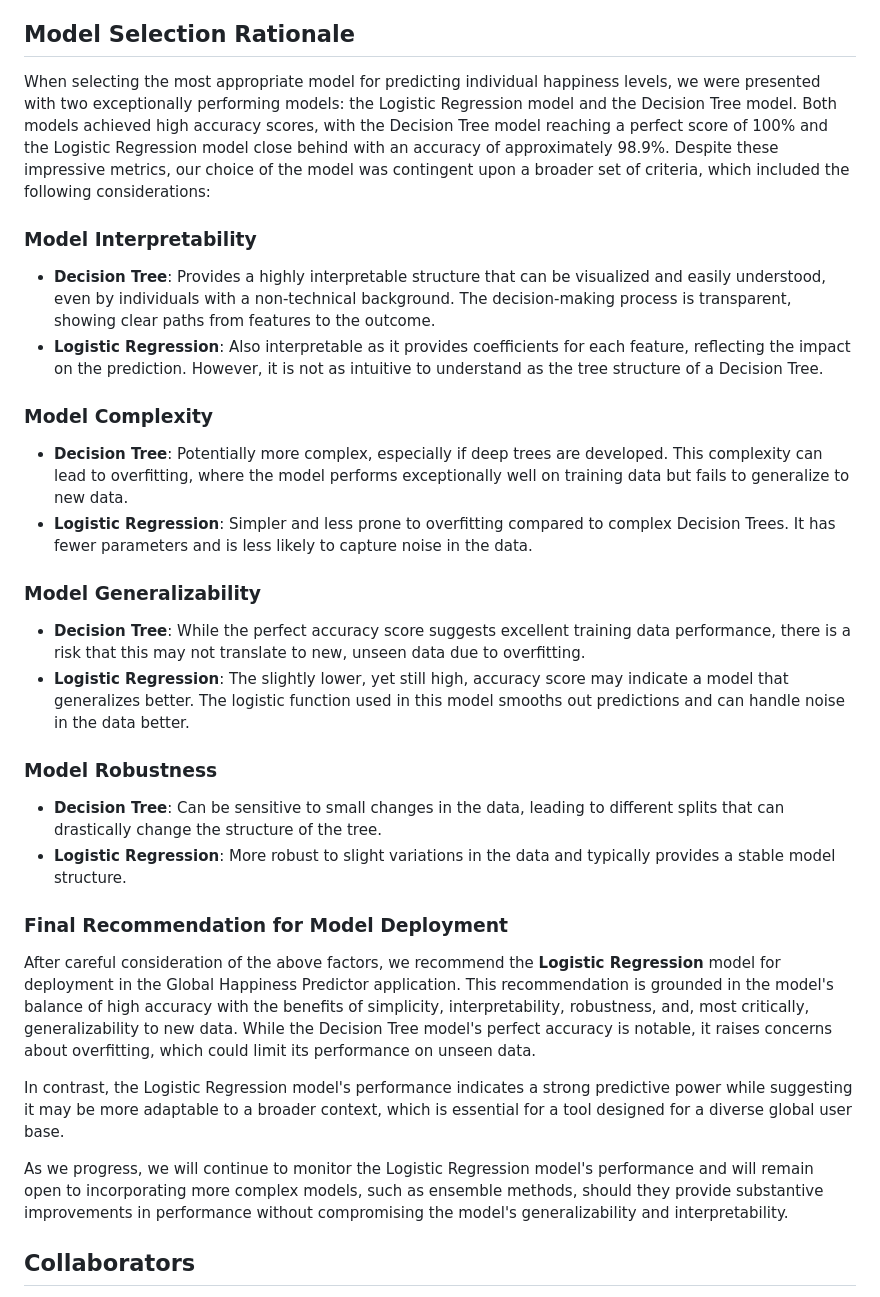
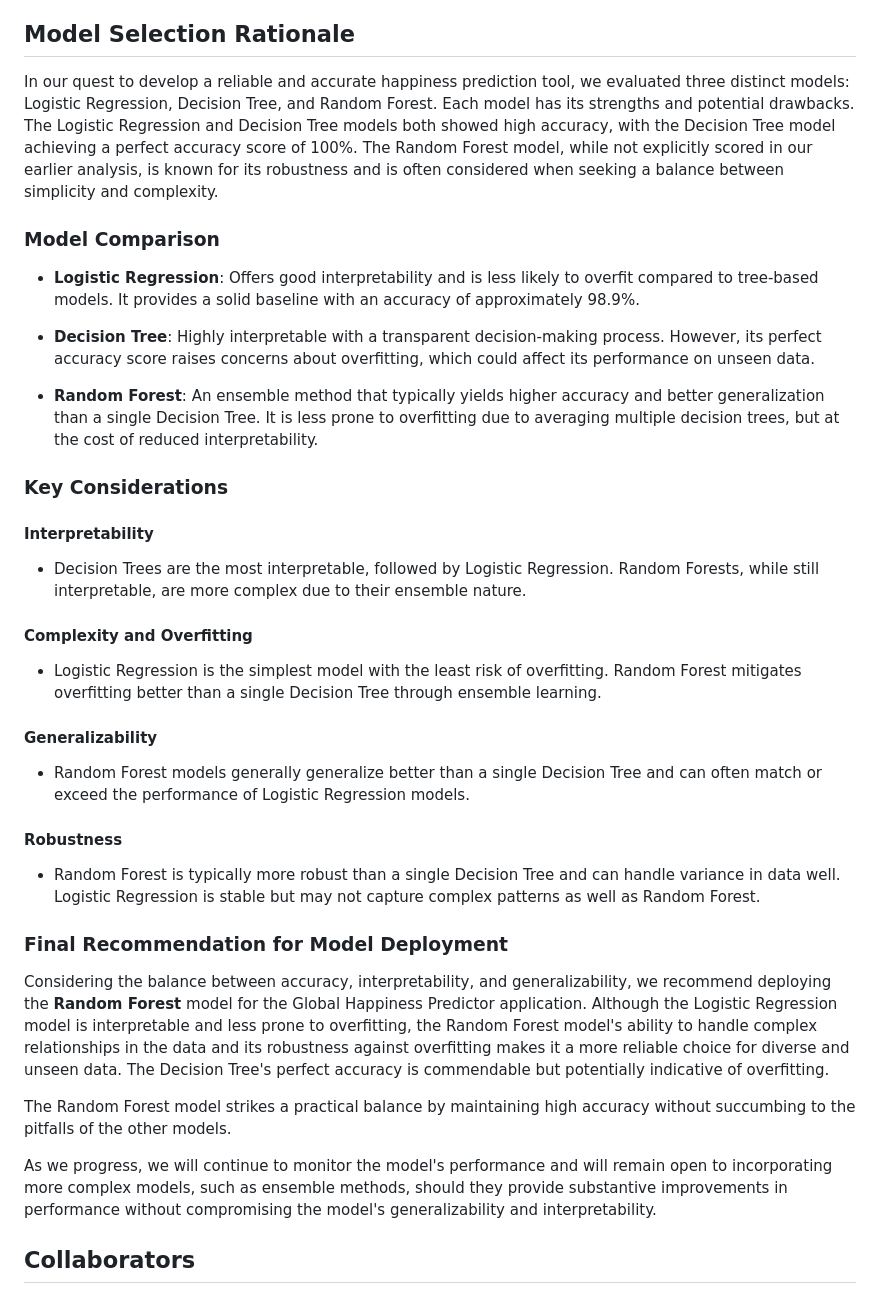
Before and after one commit to NidaB-C/happiness_project, a Markdown page: README.md, the part around the change. Drawn GitHub-style.

```diff
--- a/README.md
+++ b/README.md
@@ -144,32 +144,37 @@ In essence, the Decision Tree model exhibits exceptional accuracy in predicting
 
 ## Model Selection Rationale
 
-When selecting the most appropriate model for predicting individual happiness levels, we were presented with two exceptionally performing models: the Logistic Regression model and the Decision Tree model. Both models achieved high accuracy scores, with the Decision Tree model reaching a perfect score of 100% and the Logistic Regression model close behind with an accuracy of approximately 98.9%. Despite these impressive metrics, our choice of the model was contingent upon a broader set of criteria, which included the following considerations:
+In our quest to develop a reliable and accurate happiness prediction tool, we evaluated three distinct models: Logistic Regression, Decision Tree, and Random Forest. Each model has its strengths and potential drawbacks. The Logistic Regression and Decision Tree models both showed high accuracy, with the Decision Tree model achieving a perfect accuracy score of 100%. The Random Forest model, while not explicitly scored in our earlier analysis, is known for its robustness and is often considered when seeking a balance between simplicity and complexity.
 
-### Model Interpretability
-- **Decision Tree**: Provides a highly interpretable structure that can be visualized and easily understood, even by individuals with a non-technical background. The decision-making process is transparent, showing clear paths from features to the outcome.
-- **Logistic Regression**: Also interpretable as it provides coefficients for each feature, reflecting the impact on the prediction. However, it is not as intuitive to understand as the tree structure of a Decision Tree.
+### Model Comparison
 
-### Model Complexity
-- **Decision Tree**: Potentially more complex, especially if deep trees are developed. This complexity can lead to overfitting, where the model performs exceptionally well on training data but fails to generalize to new data.
-- **Logistic Regression**: Simpler and less prone to overfitting compared to complex Decision Trees. It has fewer parameters and is less likely to capture noise in the data.
+- **Logistic Regression**: Offers good interpretability and is less likely to overfit compared to tree-based models. It provides a solid baseline with an accuracy of approximately 98.9%.
 
-### Model Generalizability
-- **Decision Tree**: While the perfect accuracy score suggests excellent training data performance, there is a risk that this may not translate to new, unseen data due to overfitting.
-- **Logistic Regression**: The slightly lower, yet still high, accuracy score may indicate a model that generalizes better. The logistic function used in this model smooths out predictions and can handle noise in the data better.
+- **Decision Tree**: Highly interpretable with a transparent decision-making process. However, its perfect accuracy score raises concerns about overfitting, which could affect its performance on unseen data.
 
-### Model Robustness
-- **Decision Tree**: Can be sensitive to small changes in the data, leading to different splits that can drastically change the structure of the tree.
-- **Logistic Regression**: More robust to slight variations in the data and typically provides a stable model structure.
+- **Random Forest**: An ensemble method that typically yields higher accuracy and better generalization than a single Decision Tree. It is less prone to overfitting due to averaging multiple decision trees, but at the cost of reduced interpretability.
+
+### Key Considerations
+
+#### Interpretability
+- Decision Trees are the most interpretable, followed by Logistic Regression. Random Forests, while still interpretable, are more complex due to their ensemble nature.
+
+#### Complexity and Overfitting
+- Logistic Regression is the simplest model with the least risk of overfitting. Random Forest mitigates overfitting better than a single Decision Tree through ensemble learning.
+
+#### Generalizability
+- Random Forest models generally generalize better than a single Decision Tree and can often match or exceed the performance of Logistic Regression models.
+
+#### Robustness
+- Random Forest is typically more robust than a single Decision Tree and can handle variance in data well. Logistic Regression is stable but may not capture complex patterns as well as Random Forest.
 
 ### Final Recommendation for Model Deployment
 
-After careful consideration of the above factors, we recommend the **Logistic Regression** model for deployment in the Global Happiness Predictor application. This recommendation is grounded in the model's balance of high accuracy with the benefits of simplicity, interpretability, robustness, and, most critically, generalizability to new data. While the Decision Tree model's perfect accuracy is notable, it raises concerns about overfitting, which could limit its performance on unseen data.
+Considering the balance between accuracy, interpretability, and generalizability, we recommend deploying the **Random Forest** model for the Global Happiness Predictor application. Although the Logistic Regression model is interpretable and less prone to overfitting, the Random Forest model's ability to handle complex relationships in the data and its robustness against overfitting makes it a more reliable choice for diverse and unseen data. The Decision Tree's perfect accuracy is commendable but potentially indicative of overfitting.
 
-In contrast, the Logistic Regression model's performance indicates a strong predictive power while suggesting it may be more adaptable to a broader context, which is essential for a tool designed for a diverse global user base.
+The Random Forest model strikes a practical balance by maintaining high accuracy without succumbing to the pitfalls of the other models.
 
-As we progress, we will continue to monitor the Logistic Regression model's performance and will remain open to incorporating more complex models, such as ensemble methods, should they provide substantive improvements in performance without compromising the model's generalizability and interpretability.
-
+As we progress, we will continue to monitor the model's performance and will remain open to incorporating more complex models, such as ensemble methods, should they provide substantive improvements in performance without compromising the model's generalizability and interpretability.
 
 ## <a id="collaborators"></a>Collaborators
 
```
